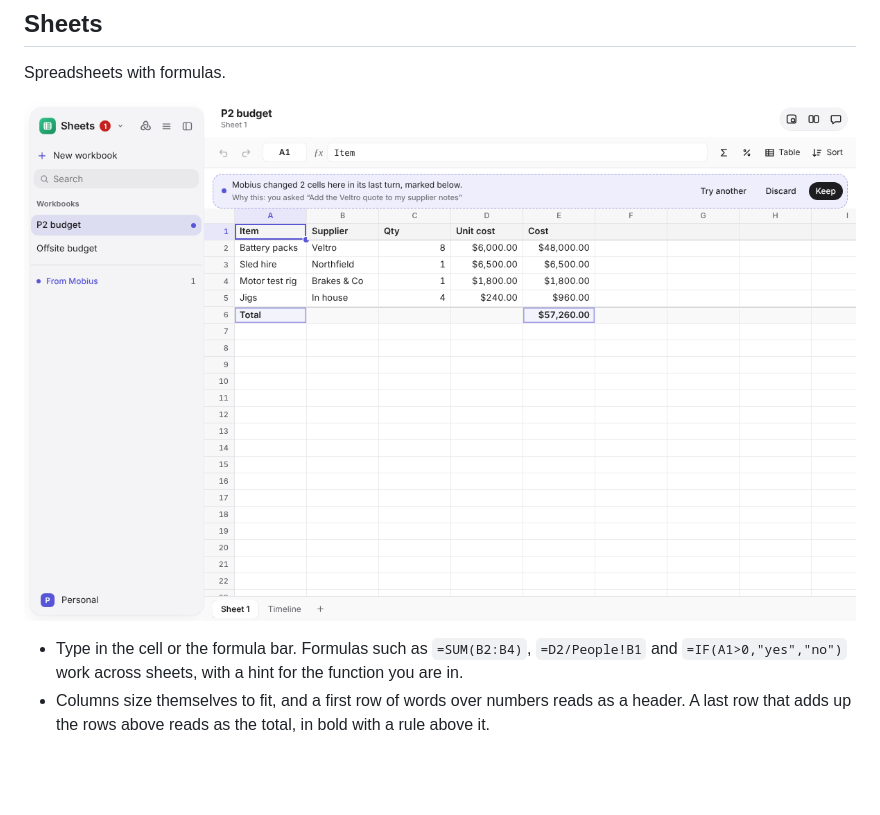
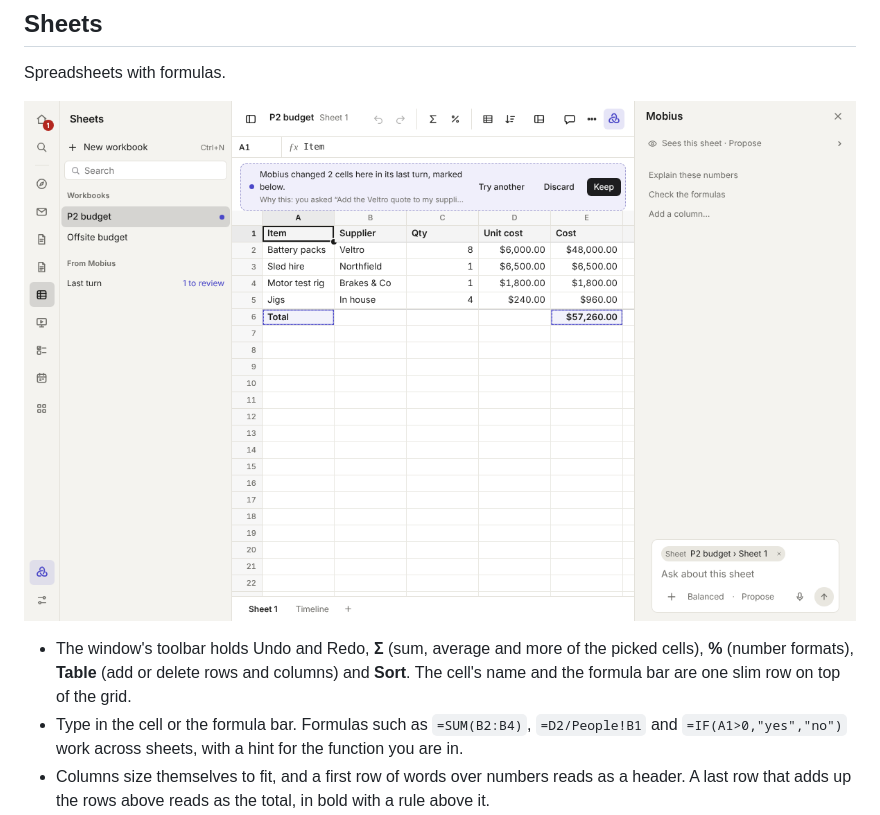
Before and after one commit to BevActual/mobius, a Markdown page: docs/apps/write-and-plan.md, the part around the change. Rendered like a GitHub page; pictures changed too: docs/readme/apps/sheets.png; blank space fills up the shorter version.

```diff
--- a/docs/apps/write-and-plan.md
+++ b/docs/apps/write-and-plan.md
@@ -110,6 +110,9 @@ Spreadsheets with formulas.
 
 ![The Sheets app in Mobius](../readme/apps/sheets.png)
 
+- The window's toolbar holds Undo and Redo, **Σ** (sum, average and more of the picked cells), **%** (number formats),
+  **Table** (add or delete rows and columns) and **Sort**. The cell's name and the formula bar are one slim row on
+  top of the grid.
 - Type in the cell or the formula bar. Formulas such as `=SUM(B2:B4)`, `=D2/People!B1` and `=IF(A1>0,"yes","no")` work
   across sheets, with a hint for the function you are in.
 - Columns size themselves to fit, and a first row of words over numbers reads as a header. A last row that adds up
```
Also changed, not shown: 2 other files.
